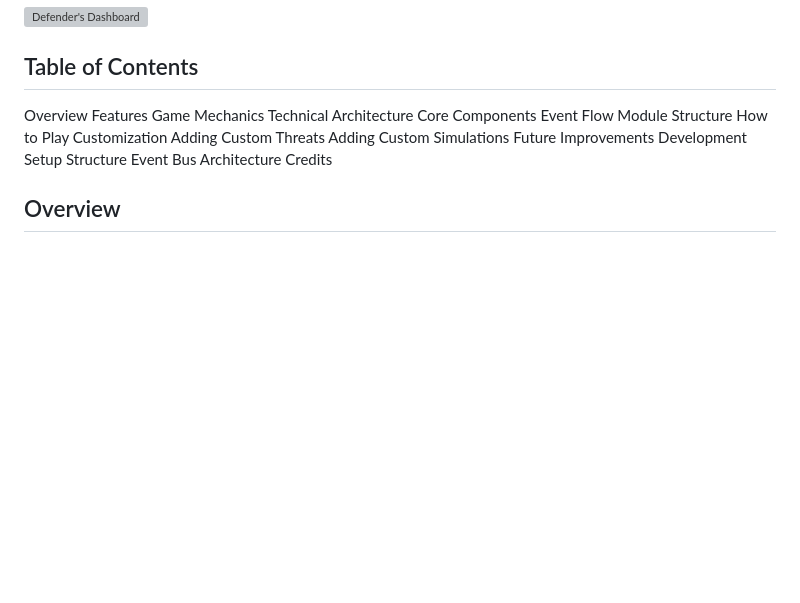
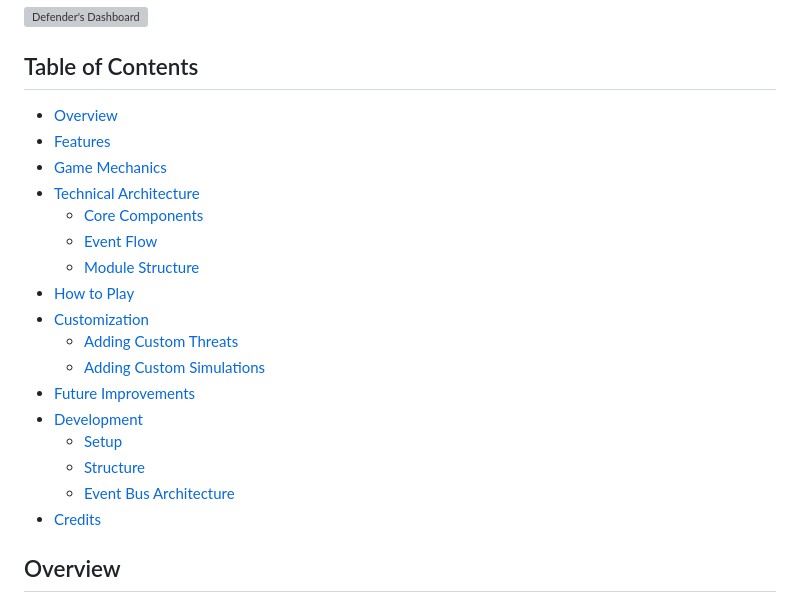
Before and after one commit to ZaneStephens/Defenders-Dashboard, a Markdown page: README.md, the part around the change. Drawn GitHub-style; blank space fills up the shorter version; grey boxes are pictures that could not be loaded.

```diff
--- a/README.md
+++ b/README.md
@@ -6,24 +6,23 @@ A cybersecurity training game that simulates threat detection, incident response
 
 ## Table of Contents
 
-Overview
-Features
-Game Mechanics
-Technical Architecture
-  Core Components
-  Event Flow
-  Module Structure
-How to Play
-Customization
-  Adding Custom Threats
-  Adding Custom Simulations
-Future Improvements
-Development
-  Setup
-  Structure
-  Event Bus Architecture
-Credits
-
+- [Overview](#overview)
+- [Features](#features)
+- [Game Mechanics](#game-mechanics)
+- [Technical Architecture](#technical-architecture)
+  - [Core Components](#core-components)
+  - [Event Flow](#event-flow)
+  - [Module Structure](#module-structure)
+- [How to Play](#how-to-play)
+- [Customization](#customization)
+  - [Adding Custom Threats](#adding-custom-threats)
+  - [Adding Custom Simulations](#adding-custom-simulations)
+- [Future Improvements](#future-improvements)
+- [Development](#development)
+  - [Setup](#setup)
+  - [Structure](#structure)
+  - [Event Bus Architecture](#event-bus-architecture)
+- [Credits](#credits)
 
 ## Overview
 
```
